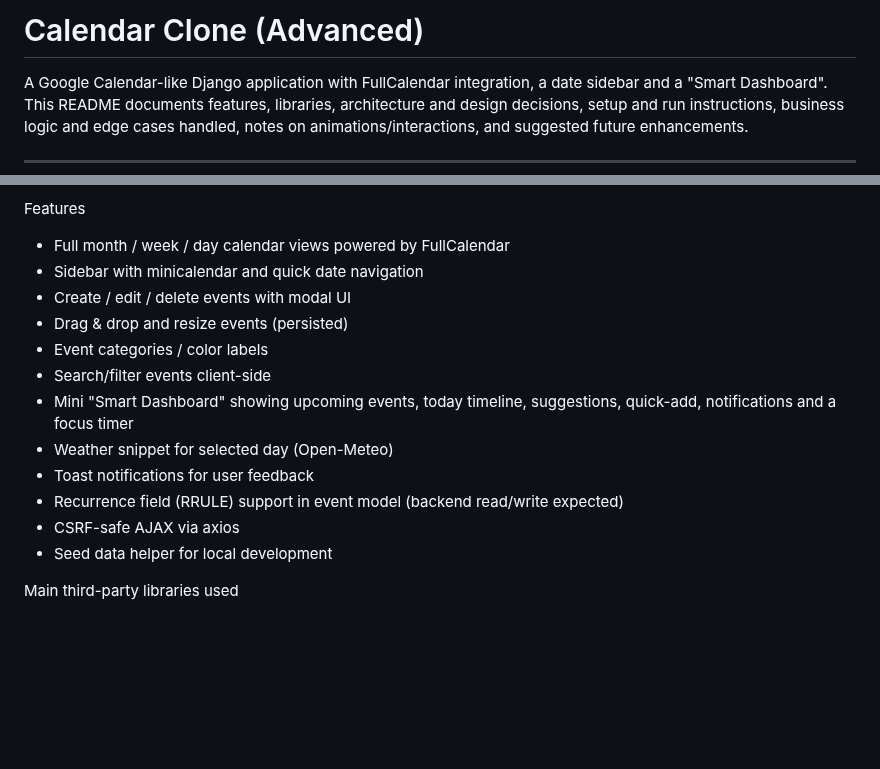
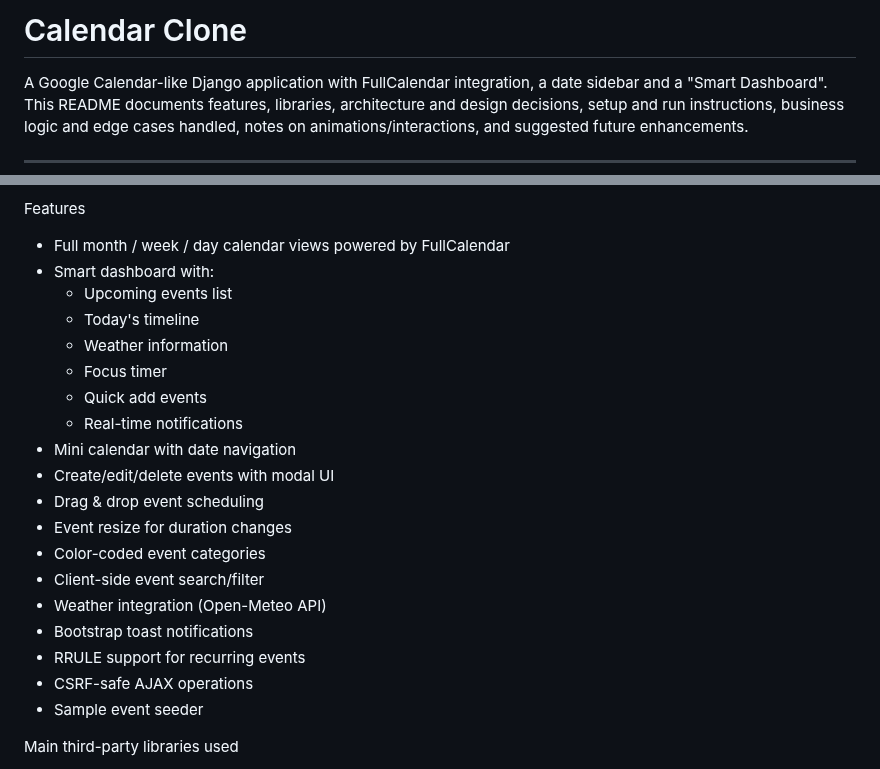
Before and after one commit to priyankakumari24/GoogleCalendarClone, a Markdown page: README.md, 2 parts joined by grey strips. GitHub-like rendering; blank space fills up the shorter version.

Commit message:
final with ReadMe

```diff
--- a/README.md
+++ b/README.md
@@ -1,4 +1,4 @@
-# Calendar Clone (Advanced)
+# Calendar Clone
 
 A Google Calendar-like Django application with FullCalendar integration, a date sidebar and a "Smart Dashboard". This README documents features, libraries, architecture and design decisions, setup and run instructions, business logic and edge cases handled, notes on animations/interactions, and suggested future enhancements.
 
@@ -19,17 +19,24 @@ Features & libraries
 
 Features
 - Full month / week / day calendar views powered by FullCalendar
-- Sidebar with minicalendar and quick date navigation
-- Create / edit / delete events with modal UI
-- Drag & drop and resize events (persisted)
-- Event categories / color labels
-- Search/filter events client-side
-- Mini "Smart Dashboard" showing upcoming events, today timeline, suggestions, quick-add, notifications and a focus timer
-- Weather snippet for selected day (Open-Meteo)
-- Toast notifications for user feedback
-- Recurrence field (RRULE) support in event model (backend read/write expected)
-- CSRF-safe AJAX via axios
-- Seed data helper for local development
+- Smart dashboard with:
+  - Upcoming events list
+  - Today's timeline
+  - Weather information
+  - Focus timer
+  - Quick add events
+  - Real-time notifications
+- Mini calendar with date navigation
+- Create/edit/delete events with modal UI
+- Drag & drop event scheduling
+- Event resize for duration changes
+- Color-coded event categories
+- Client-side event search/filter
+- Weather integration (Open-Meteo API)
+- Bootstrap toast notifications
+- RRULE support for recurring events
+- CSRF-safe AJAX operations
+- Sample event seeder
 
 Main third-party libraries used
 - Django (backend)
```
Also changed, not shown: other parts of README.md (+1 -0 lines).
